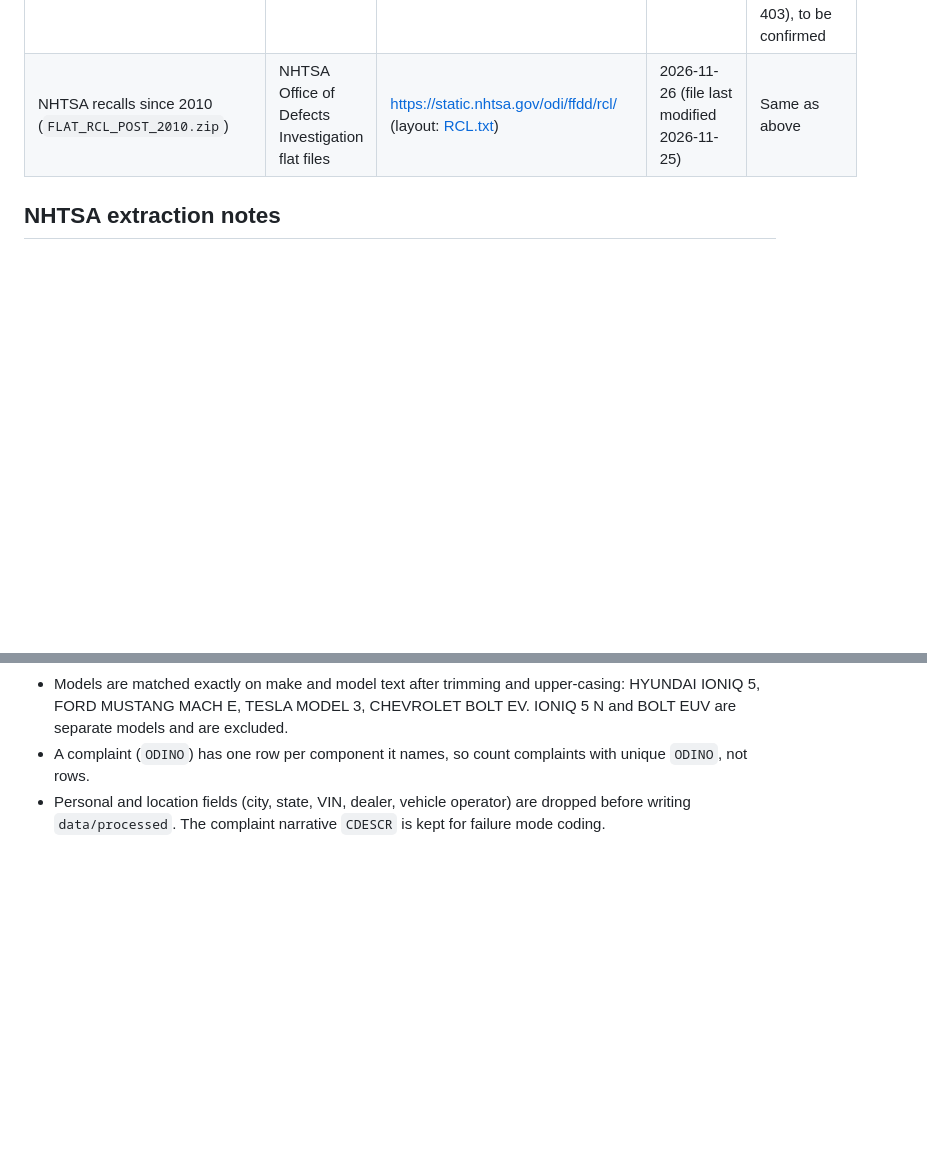
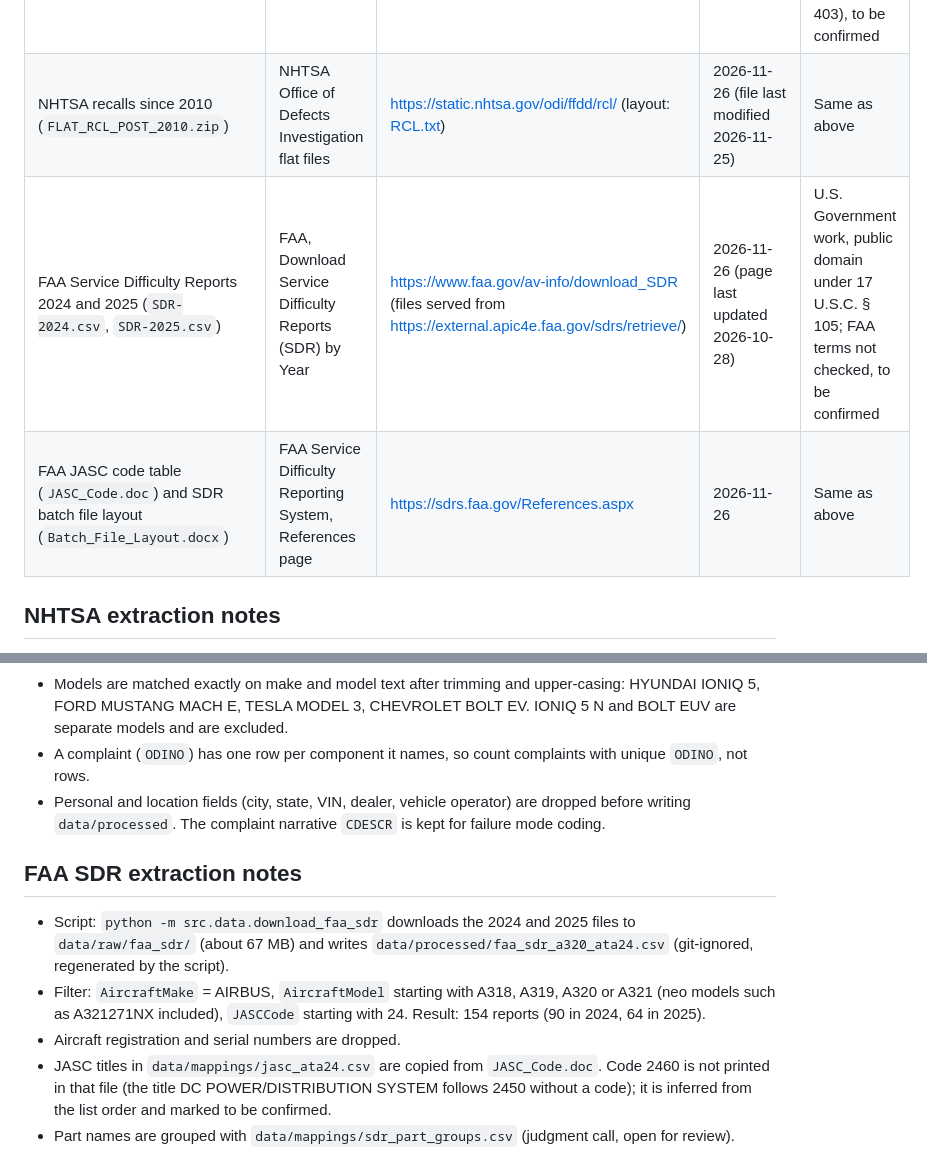
Before and after one commit to stephanyalves-eng/p2-field-failure-spc, a Markdown page: data/README.md, 2 parts joined by grey strips. Rendered like a GitHub page; blank space fills up the shorter version.

```diff
--- a/data/README.md
+++ b/data/README.md
@@ -6,6 +6,8 @@ Raw files live in `data/raw/` and are never committed. Processed outputs go to `
 |---------|--------|------|-----------------|---------|
 | NHTSA complaints received 2015–2019, 2020–2024, 2025–2026 (`COMPLAINTS_RECEIVED_*.zip`) | NHTSA Office of Defects Investigation flat files | https://static.nhtsa.gov/odi/ffdd/cmpl/ (layout: [CMPL.txt](https://static.nhtsa.gov/odi/ffdd/cmpl/CMPL.txt)) | 2026-11-26 (files last modified 2026-11-25) | U.S. Government work, public domain under 17 U.S.C. § 105; NHTSA terms page not checked (returned 403), to be confirmed |
 | NHTSA recalls since 2010 (`FLAT_RCL_POST_2010.zip`) | NHTSA Office of Defects Investigation flat files | https://static.nhtsa.gov/odi/ffdd/rcl/ (layout: [RCL.txt](https://static.nhtsa.gov/odi/ffdd/rcl/RCL.txt)) | 2026-11-26 (file last modified 2026-11-25) | Same as above |
+| FAA Service Difficulty Reports 2024 and 2025 (`SDR-2024.csv`, `SDR-2025.csv`) | FAA, Download Service Difficulty Reports (SDR) by Year | https://www.faa.gov/av-info/download_SDR (files served from https://external.apic4e.faa.gov/sdrs/retrieve/) | 2026-11-26 (page last updated 2026-10-28) | U.S. Government work, public domain under 17 U.S.C. § 105; FAA terms not checked, to be confirmed |
+| FAA JASC code table (`JASC_Code.doc`) and SDR batch file layout (`Batch_File_Layout.docx`) | FAA Service Difficulty Reporting System, References page | https://sdrs.faa.gov/References.aspx | 2026-11-26 | Same as above |
 
 ## NHTSA extraction notes
 
@@ -14,3 +16,11 @@ Raw files live in `data/raw/` and are never committed. Processed outputs go to `
 - Models are matched exactly on make and model text after trimming and upper-casing: HYUNDAI IONIQ 5, FORD MUSTANG MACH E, TESLA MODEL 3, CHEVROLET BOLT EV. IONIQ 5 N and BOLT EUV are separate models and are excluded.
 - A complaint (`ODINO`) has one row per component it names, so count complaints with unique `ODINO`, not rows.
 - Personal and location fields (city, state, VIN, dealer, vehicle operator) are dropped before writing `data/processed`. The complaint narrative `CDESCR` is kept for failure mode coding.
+
+## FAA SDR extraction notes
+
+- Script: `python -m src.data.download_faa_sdr` downloads the 2024 and 2025 files to `data/raw/faa_sdr/` (about 67 MB) and writes `data/processed/faa_sdr_a320_ata24.csv` (git-ignored, regenerated by the script).
+- Filter: `AircraftMake` = AIRBUS, `AircraftModel` starting with A318, A319, A320 or A321 (neo models such as A321271NX included), `JASCCode` starting with 24. Result: 154 reports (90 in 2024, 64 in 2025).
+- Aircraft registration and serial numbers are dropped.
+- JASC titles in `data/mappings/jasc_ata24.csv` are copied from `JASC_Code.doc`. Code 2460 is not printed in that file (the title DC POWER/DISTRIBUTION SYSTEM follows 2450 without a code); it is inferred from the list order and marked to be confirmed.
+- Part names are grouped with `data/mappings/sdr_part_groups.csv` (judgment call, open for review).
```
Also changed, not shown: README.md (+17 -0 lines), reports/figures/faa_sdr_a320_ata24_jasc_pareto.png (added), reports/figures/faa_sdr_a320_ata24_part_pareto.png (added), 9 other files.
